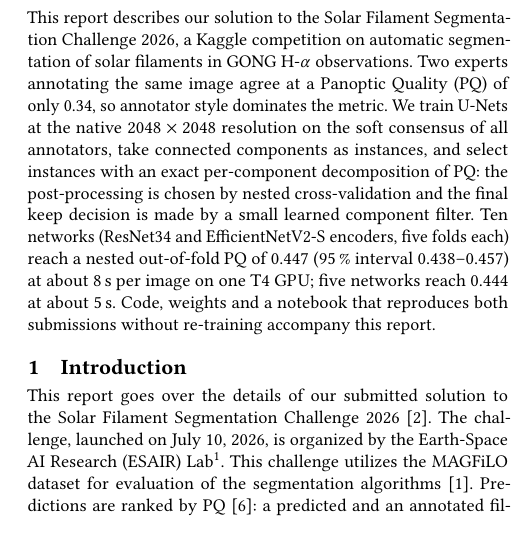
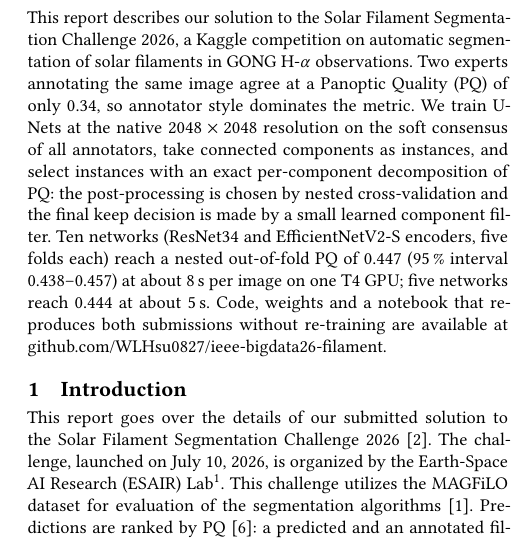
Before and after one commit to WLHsu0827/ieee-bigdata26-filament, a LaTeX paper (docs/report/main.tex): part of one column of page 1 of 4, cut so that both start at the same text. Compiled offline with pdfLaTeX.

Commit message:
Report: give the repository URL in the abstract
The abstract said that code, weights and the notebook "accompany this
report", and the Evaluation section refers to "the repository", but the
report never named it. The abstract's last sentence now links
github.com/WLHsu0827/ieee-bigdata26-filament (same \href style as the
template's ESAIR footnote). Template black text still verbatim
(check_black_text.py: 20 of 20).

Co-authored-by: Copilot App <223556219+Copilot@users.noreply.github.com>

```diff
--- a/docs/report/main.tex
+++ b/docs/report/main.tex
@@ -50,7 +50,7 @@
 \email{[e-mail]}
 
 \begin{abstract}
-    This report describes our solution to the Solar Filament Segmentation Challenge~2026, a Kaggle competition on automatic segmentation of solar filaments in GONG H-$\alpha$ observations. Two experts annotating the same image agree at a Panoptic Quality (PQ) of only 0.34, so annotator style dominates the metric. We train U-Nets at the native $2048\times2048$ resolution on the soft consensus of all annotators, take connected components as instances, and select instances with an exact per-component decomposition of PQ: the post-processing is chosen by nested cross-validation and the final keep decision is made by a small learned component filter. Ten networks (ResNet34 and EfficientNetV2-S encoders, five folds each) reach a nested out-of-fold PQ of 0.447 (95\,\% interval 0.438--0.457) at about 8\,s per image on one T4 GPU; five networks reach 0.444 at about 5\,s. Code, weights and a notebook that reproduces both submissions without re-training accompany this report.
+    This report describes our solution to the Solar Filament Segmentation Challenge~2026, a Kaggle competition on automatic segmentation of solar filaments in GONG H-$\alpha$ observations. Two experts annotating the same image agree at a Panoptic Quality (PQ) of only 0.34, so annotator style dominates the metric. We train U-Nets at the native $2048\times2048$ resolution on the soft consensus of all annotators, take connected components as instances, and select instances with an exact per-component decomposition of PQ: the post-processing is chosen by nested cross-validation and the final keep decision is made by a small learned component filter. Ten networks (ResNet34 and EfficientNetV2-S encoders, five folds each) reach a nested out-of-fold PQ of 0.447 (95\,\% interval 0.438--0.457) at about 8\,s per image on one T4 GPU; five networks reach 0.444 at about 5\,s. Code, weights and a notebook that reproduces both submissions without re-training are available at \href{https://github.com/WLHsu0827/ieee-bigdata26-filament}{github.com/WLHsu0827/ieee-bigdata26-filament}.
 \end{abstract}
 
 \maketitle
```
